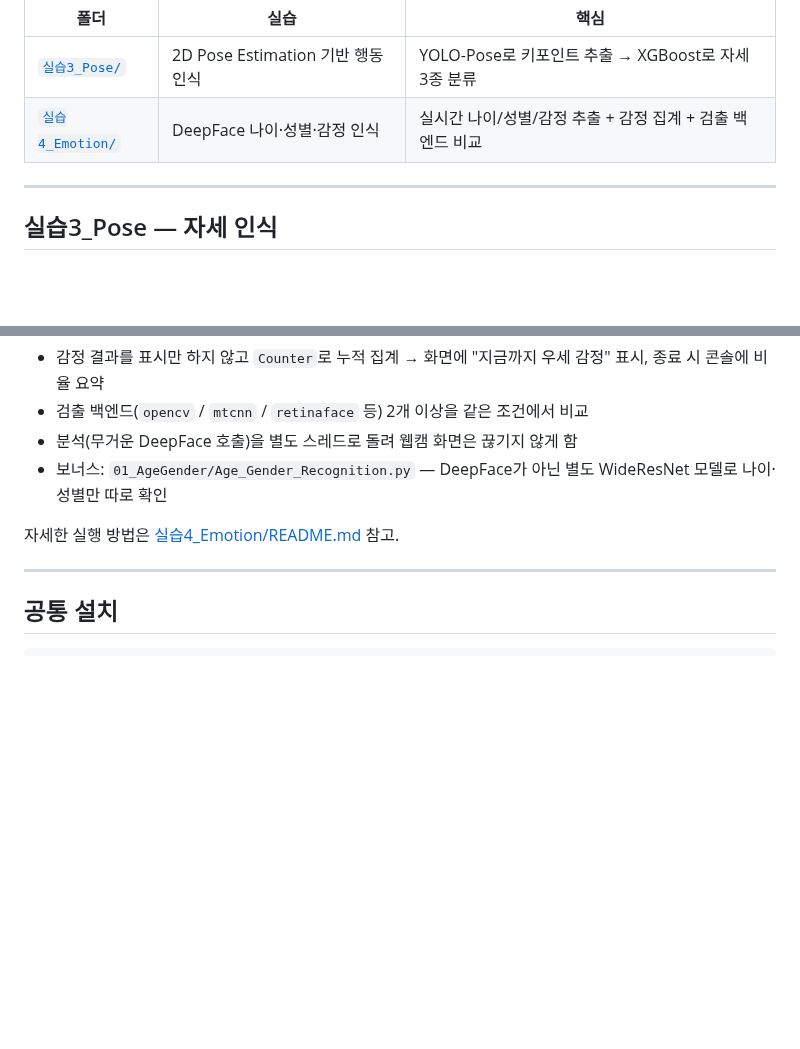
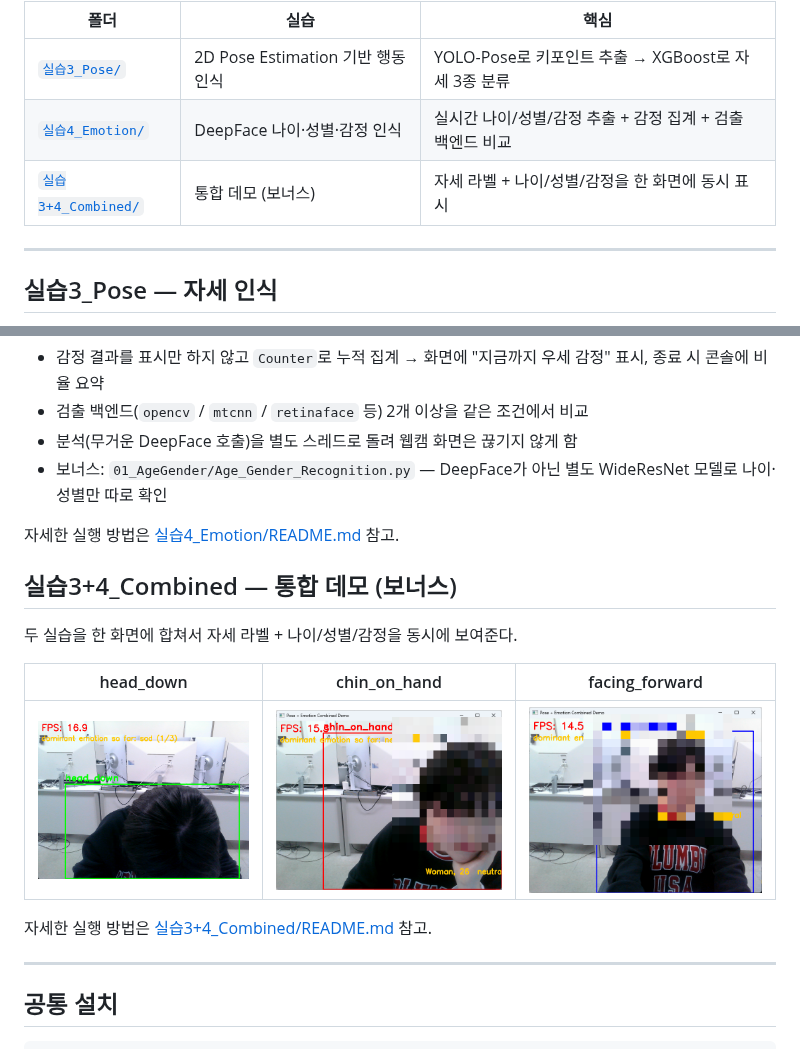
Before and after one commit to seo941024/DeskPoseAI, a Markdown page: README.md, 2 parts joined by grey strips. Drawn GitHub-style; pictures changed too: 실습3+4_Combined/docs/demo_chin_on_hand.png (added), 실습3+4_Combined/docs/demo_facing_forward.png (added), 실습3+4_Combined/docs/demo_head_down.png (added); blank space fills up the shorter version.

```diff
--- a/README.md
+++ b/README.md
@@ -7,6 +7,7 @@
 |---|---|---|
 | [`실습3_Pose/`](./실습3_Pose) | 2D Pose Estimation 기반 행동 인식 | YOLO-Pose로 키포인트 추출 → XGBoost로 자세 3종 분류 |
 | [`실습4_Emotion/`](./실습4_Emotion) | DeepFace 나이·성별·감정 인식 | 실시간 나이/성별/감정 추출 + 감정 집계 + 검출 백엔드 비교 |
+| [`실습3+4_Combined/`](./실습3+4_Combined) | 통합 데모 (보너스) | 자세 라벨 + 나이/성별/감정을 한 화면에 동시 표시 |
 
 ---
 
@@ -32,6 +33,16 @@ DeepFace로 얼굴에서 나이·성별·감정을 동시에 뽑아 실시간으
 
 자세한 실행 방법은 [실습4_Emotion/README.md](./실습4_Emotion/README.md) 참고.
 
+## 실습3+4_Combined — 통합 데모 (보너스)
+
+두 실습을 한 화면에 합쳐서 자세 라벨 + 나이/성별/감정을 동시에 보여준다.
+
+| head_down | chin_on_hand | facing_forward |
+|---|---|---|
+| ![head_down](./실습3+4_Combined/docs/demo_head_down.png) | ![chin_on_hand](./실습3+4_Combined/docs/demo_chin_on_hand.png) | ![facing_forward](./실습3+4_Combined/docs/demo_facing_forward.png) |
+
+자세한 실행 방법은 [실습3+4_Combined/README.md](./실습3+4_Combined/README.md) 참고.
+
 ---
 
 ## 공통 설치
```
Also changed, not shown: 실습3+4_Combined/README.md (added, +33 -0 lines), 1 other file.
